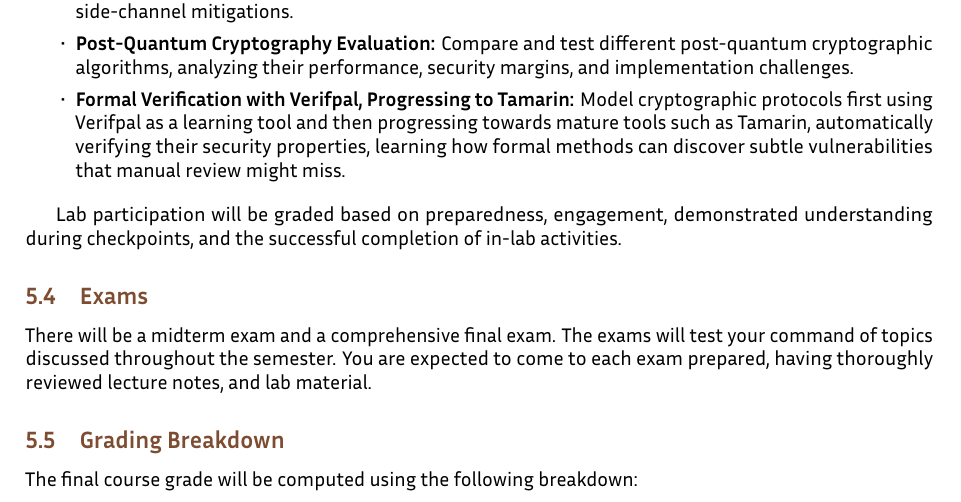
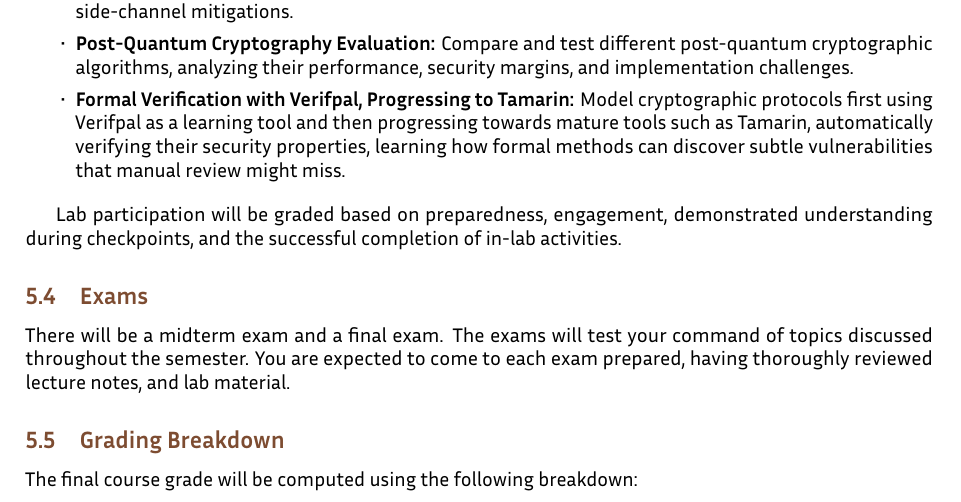
Before and after one commit to nadimkobeissi/appliedcryptography, a LaTeX problem sheet (syllabus/syllabus.tex): part of page 3 of 6, cut so that both start at the same text. Compiled offline with LuaLaTeX.

Commit message:
Syllabus: final exam no longer comprehensive

```diff
--- a/syllabus/syllabus.tex
+++ b/syllabus/syllabus.tex
@@ -86,7 +86,7 @@ Example lab sessions include:
 Lab participation will be graded based on preparedness, engagement, demonstrated understanding during checkpoints, and the successful completion of in-lab activities.
 
 \subsection{Exams}
-There will be a midterm exam and a comprehensive final exam. The exams will test your command of topics discussed throughout the semester. You are expected to come to each exam prepared, having thoroughly reviewed lecture notes, and lab material.
+There will be a midterm exam and a final exam. The exams will test your command of topics discussed throughout the semester. You are expected to come to each exam prepared, having thoroughly reviewed lecture notes, and lab material.
 
 \subsection{Grading Breakdown}
 The final course grade will be computed using the following breakdown:
```
Also changed, not shown: syllabus/syllabus.tex (12 more changed lines).
